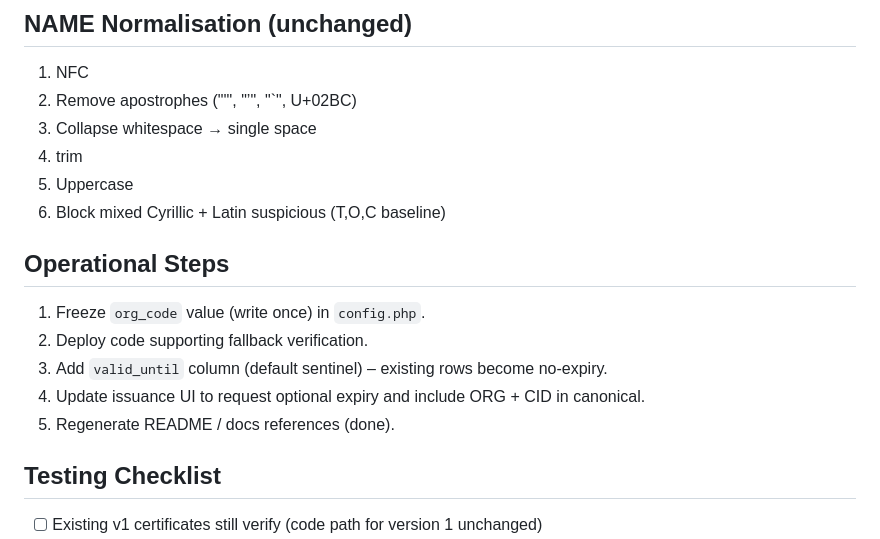
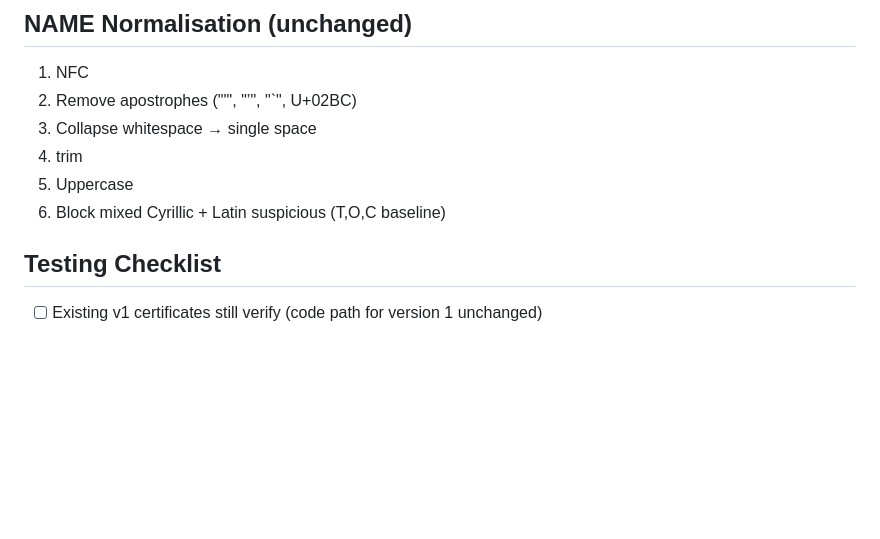
Before and after one commit to samuel-edmund-morgan/certreg, a Markdown page: MIGRATION.md, the part around one of its changes. Rendered like a GitHub page; blank space fills up the shorter version.

```diff
--- a/MIGRATION.md
+++ b/MIGRATION.md
@@ -54,13 +84,6 @@ $h = hmac_sha256_hex($salt, $canonical);
 4. trim
 5. Uppercase
 6. Block mixed Cyrillic + Latin suspicious (T,O,C baseline)
-
-## Operational Steps
-1. Freeze `org_code` value (write once) in `config.php`.
-2. Deploy code supporting fallback verification.
-3. Add `valid_until` column (default sentinel) – existing rows become no-expiry.
-4. Update issuance UI to request optional expiry and include ORG + CID in canonical.
-5. Regenerate README / docs references (done).
 
 ## Testing Checklist
 - [ ] Existing v1 certificates still verify (code path for version 1 unchanged)
```
Also changed, not shown: other parts of MIGRATION.md (+31 -1 lines), SECURITY.md (+29 -8 lines).
